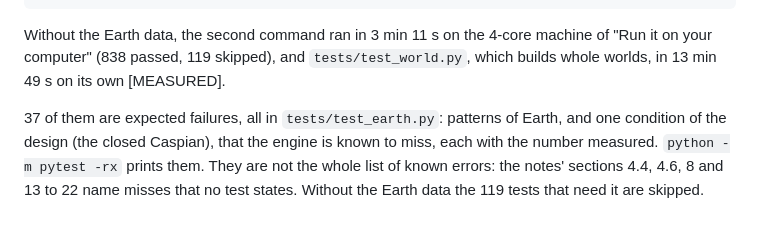
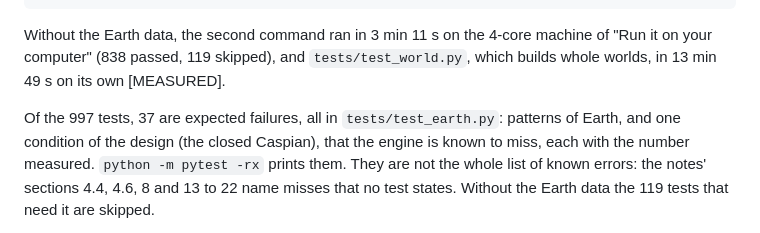
Before and after one commit to minulo/world-engine, a Markdown page: README.md, the part around the change. GitHub-like rendering.

Commit message:
README: say which tests the 37 expected failures are among
Co-Authored-By: Claude Opus 5.5 <noreply@anthropic.com>
Claude-Session: https://claude.ai/code/session_01Bv8LFAnu9Exc6MgXsD2rdG

```diff
--- a/README.md
+++ b/README.md
@@ -238,7 +238,7 @@ Without the Earth data, the second command ran in 3 min 11 s on the 4-core machi
 (838 passed, 119 skipped), and `tests/test_world.py`, which builds whole worlds, in 13 min 49 s on its own
 [MEASURED].
 
-37 of them are expected failures, all in `tests/test_earth.py`: patterns of Earth, and one condition of
+Of the 997 tests, 37 are expected failures, all in `tests/test_earth.py`: patterns of Earth, and one condition of
 the design (the closed Caspian), that the engine is known to miss, each with the number measured.
 `python -m pytest -rx` prints them. They are not the whole list of known errors: the notes' sections
 4.4, 4.6, 8 and 13 to 22 name misses that no test states. Without the Earth data the 119 tests that
```
